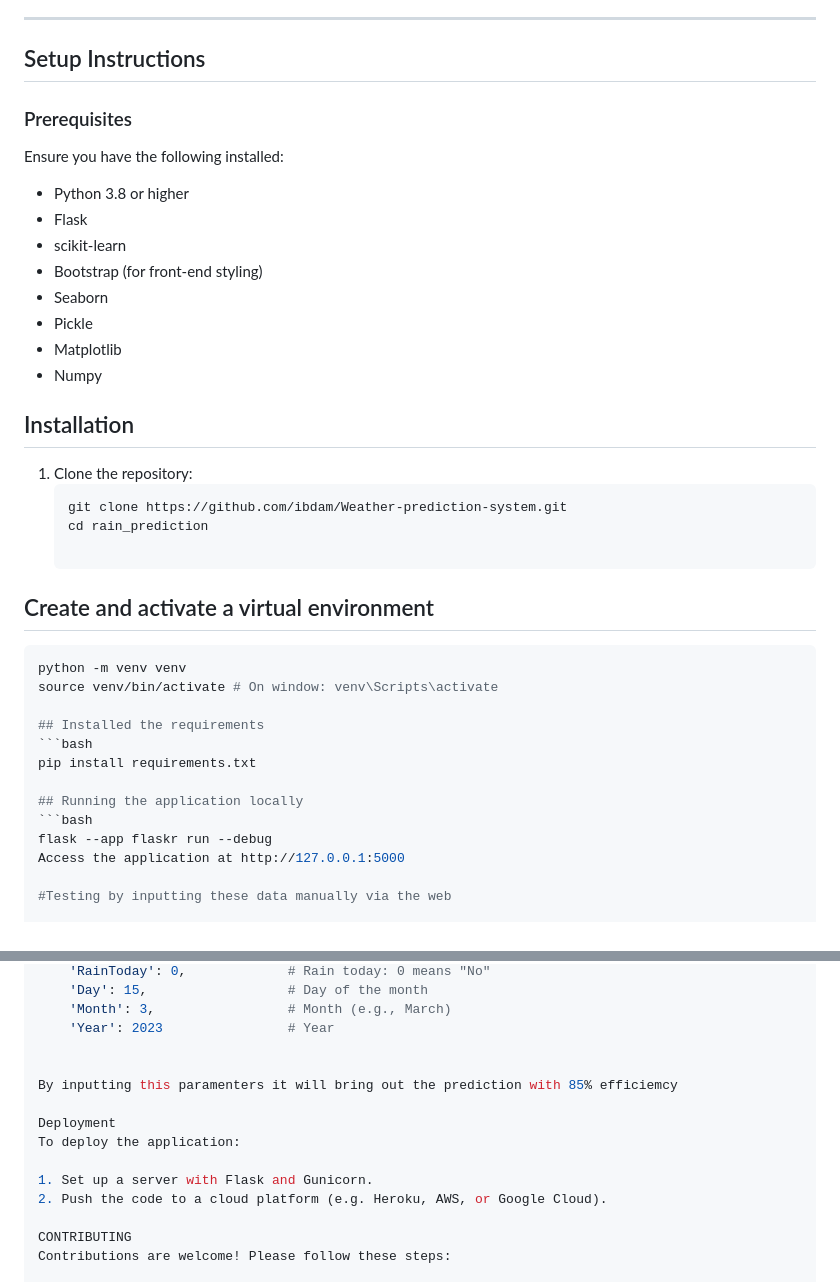
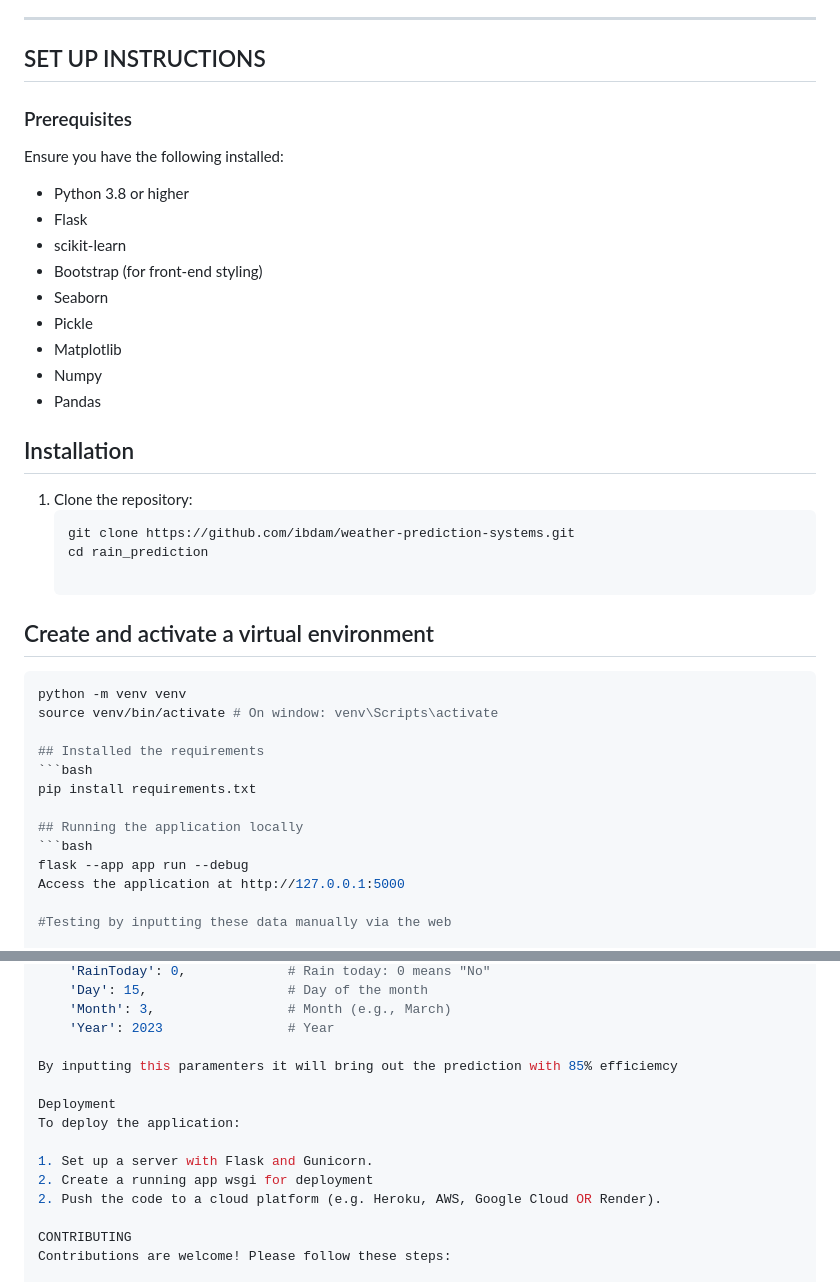
Before and after one commit to Ibdam/weather-prediction-systems, a Markdown page: README.md, 2 parts joined by grey strips. GitHub-like rendering.

````diff
--- a/README.md
+++ b/README.md
@@ -10,7 +10,7 @@ This repository contains a machine learning model for predicting weather conditi
 - Includes sample data for testing.
 
 ---
-## Setup Instructions
+## SET UP INSTRUCTIONS
 
 ### Prerequisites
 Ensure you have the following installed:
@@ -22,11 +22,12 @@ Ensure you have the following installed:
 - Pickle
 - Matplotlib
 - Numpy
+- Pandas
 
 ## Installation
 1. Clone the repository:
     ```bash
-    git clone https://github.com/ibdam/Weather-prediction-system.git
+    git clone https://github.com/ibdam/weather-prediction-systems.git
     cd rain_prediction
 
 ## Create and activate a virtual environment
@@ -40,7 +41,7 @@ pip install requirements.txt
 
 ## Running the application locally
 ```bash
-flask --app flaskr run --debug
+flask --app app run --debug
 Access the application at http://127.0.0.1:5000
 
 #Testing by inputting these data manually via the web
@@ -113,14 +112,14 @@ Prediction: "There will be rain tomorrow" or "No rain tomorrow"
     'Month': 3,                 # Month (e.g., March)
     'Year': 2023                # Year
 
-
 By inputting this paramenters it will bring out the prediction with 85% efficiemcy
 
 Deployment
 To deploy the application:
 
 1. Set up a server with Flask and Gunicorn.
-2. Push the code to a cloud platform (e.g. Heroku, AWS, or Google Cloud).
+2. Create a running app wsgi for deployment
+2. Push the code to a cloud platform (e.g. Heroku, AWS, Google Cloud OR Render).
 
 CONTRIBUTING
 Contributions are welcome! Please follow these steps:
````
Also changed, not shown: other parts of README.md (+1 -3 lines).
